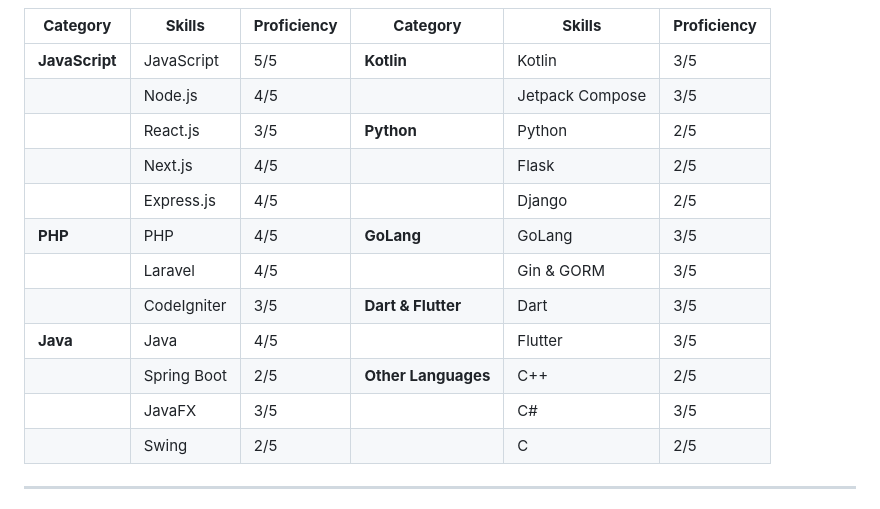
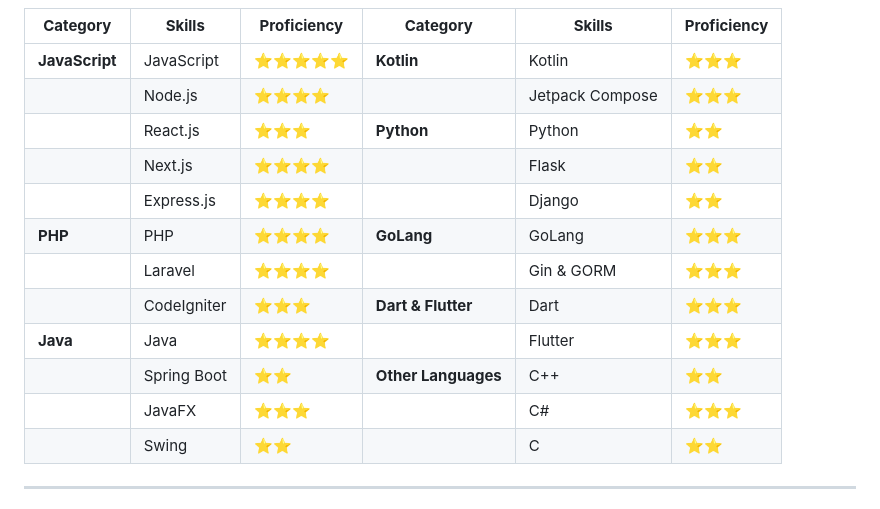
Before and after one commit to fnrafa/fnrafa, a Markdown page: README.md, the part around the change printed below. Rendered like a GitHub page.

```diff
--- a/README.md
+++ b/README.md
@@ -18,18 +16,18 @@ Malang, East Java, Indonesia
 
 | **Category**   | **Skills**  | **Proficiency** | **Category**        | **Skills**      | **Proficiency** |
 |----------------|-------------|-----------------|---------------------|-----------------|-----------------|
-| **JavaScript** | JavaScript  | 5/5             | **Kotlin**          | Kotlin          | 3/5             |
-|                | Node.js     | 4/5             |                     | Jetpack Compose | 3/5             |
-|                | React.js    | 3/5             | **Python**          | Python          | 2/5             |
-|                | Next.js     | 4/5             |                     | Flask           | 2/5             |
-|                | Express.js  | 4/5             |                     | Django          | 2/5             |
-| **PHP**        | PHP         | 4/5             | **GoLang**          | GoLang          | 3/5             |
-|                | Laravel     | 4/5             |                     | Gin & GORM      | 3/5             |
-|                | CodeIgniter | 3/5             | **Dart & Flutter**  | Dart            | 3/5             |
-| **Java**       | Java        | 4/5             |                     | Flutter         | 3/5             |
-|                | Spring Boot | 2/5             | **Other Languages** | C++             | 2/5             |
-|                | JavaFX      | 3/5             |                     | C#              | 3/5             |
-|                | Swing       | 2/5             |                     | C               | 2/5             |
+| **JavaScript** | JavaScript  | ⭐⭐⭐⭐⭐           | **Kotlin**          | Kotlin          | ⭐⭐⭐             |
+|                | Node.js     | ⭐⭐⭐⭐            |                     | Jetpack Compose | ⭐⭐⭐             |
+|                | React.js    | ⭐⭐⭐             | **Python**          | Python          | ⭐⭐              |
+|                | Next.js     | ⭐⭐⭐⭐            |                     | Flask           | ⭐⭐              |
+|                | Express.js  | ⭐⭐⭐⭐            |                     | Django          | ⭐⭐              |
+| **PHP**        | PHP         | ⭐⭐⭐⭐            | **GoLang**          | GoLang          | ⭐⭐⭐             |
+|                | Laravel     | ⭐⭐⭐⭐            |                     | Gin & GORM      | ⭐⭐⭐             |
+|                | CodeIgniter | ⭐⭐⭐             | **Dart & Flutter**  | Dart            | ⭐⭐⭐             |
+| **Java**       | Java        | ⭐⭐⭐⭐            |                     | Flutter         | ⭐⭐⭐             |
+|                | Spring Boot | ⭐⭐              | **Other Languages** | C++             | ⭐⭐              |
+|                | JavaFX      | ⭐⭐⭐             |                     | C#              | ⭐⭐⭐             |
+|                | Swing       | ⭐⭐              |                     | C               | ⭐⭐              |
 
----
+___
 
```
Also changed, not shown: other parts of README.md (+27 -28 lines).
